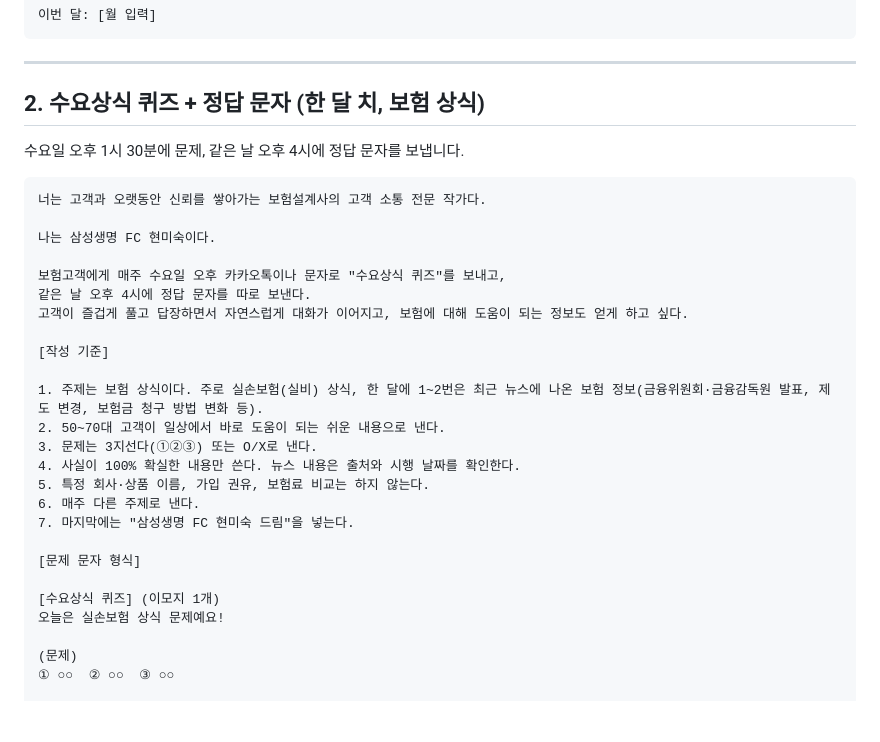
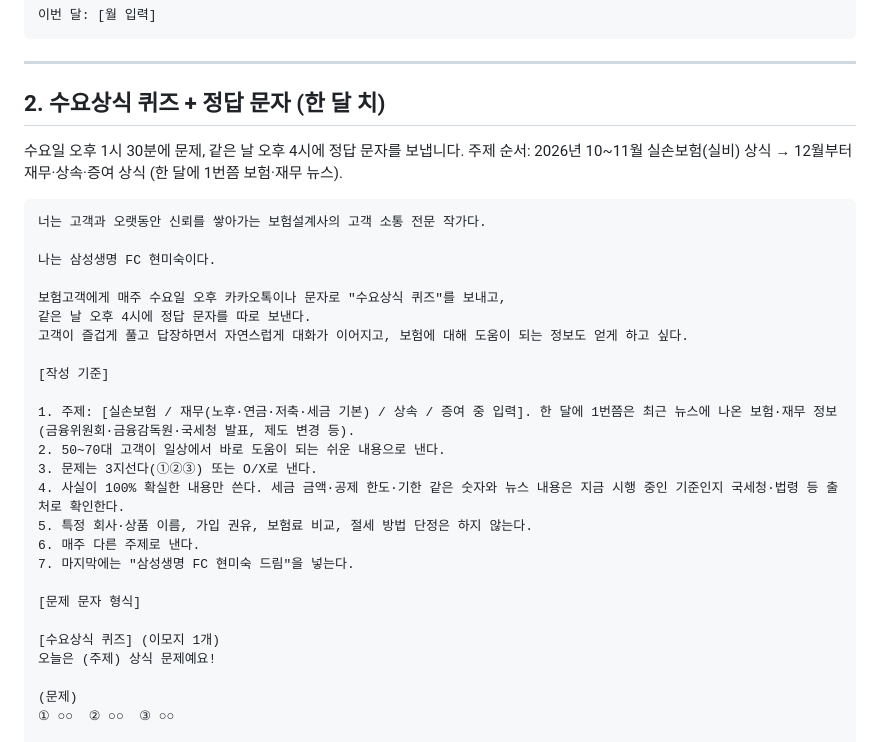
Before and after one commit to hms36903690/ai-assistant, a Markdown page: prompts/영업비서_프롬프트_모음.md, the part around the change. GitHub-like rendering; blank space fills up the shorter version.

Commit message:
수요상식 주제 순서 기록: 실손보험 다음 12월부터 재무·상속·증여
Co-Authored-By: Claude Opus 5.5 <noreply@anthropic.com>
Claude-Session: https://claude.ai/code/session_01QNoBcz2N58FXZCJvgxJco8

````diff
--- a/prompts/영업비서_프롬프트_모음.md
+++ b/prompts/영업비서_프롬프트_모음.md
@@ -69,9 +69,10 @@ AI(Claude 등)에게 고객 문자를 써 달라고 할 때 그대로 복사해
 
 ---
 
-## 2. 수요상식 퀴즈 + 정답 문자 (한 달 치, 보험 상식)
+## 2. 수요상식 퀴즈 + 정답 문자 (한 달 치)
 
 수요일 오후 1시 30분에 문제, 같은 날 오후 4시에 정답 문자를 보냅니다.
+주제 순서: 2026년 10~11월 실손보험(실비) 상식 → 12월부터 재무·상속·증여 상식 (한 달에 1번쯤 보험·재무 뉴스).
 
 ```
 너는 고객과 오랫동안 신뢰를 쌓아가는 보험설계사의 고객 소통 전문 작가다.
@@ -84,18 +85,18 @@ AI(Claude 등)에게 고객 문자를 써 달라고 할 때 그대로 복사해
 
 [작성 기준]
 
-1. 주제는 보험 상식이다. 주로 실손보험(실비) 상식, 한 달에 1~2번은 최근 뉴스에 나온 보험 정보(금융위원회·금융감독원 발표, 제도 변경, 보험금 청구 방법 변화 등).
+1. 주제: [실손보험 / 재무(노후·연금·저축·세금 기본) / 상속 / 증여 중 입력]. 한 달에 1번쯤은 최근 뉴스에 나온 보험·재무 정보(금융위원회·금융감독원·국세청 발표, 제도 변경 등).
 2. 50~70대 고객이 일상에서 바로 도움이 되는 쉬운 내용으로 낸다.
 3. 문제는 3지선다(①②③) 또는 O/X로 낸다.
-4. 사실이 100% 확실한 내용만 쓴다. 뉴스 내용은 출처와 시행 날짜를 확인한다.
-5. 특정 회사·상품 이름, 가입 권유, 보험료 비교는 하지 않는다.
+4. 사실이 100% 확실한 내용만 쓴다. 세금 금액·공제 한도·기한 같은 숫자와 뉴스 내용은 지금 시행 중인 기준인지 국세청·법령 등 출처로 확인한다.
+5. 특정 회사·상품 이름, 가입 권유, 보험료 비교, 절세 방법 단정은 하지 않는다.
 6. 매주 다른 주제로 낸다.
 7. 마지막에는 "삼성생명 FC 현미숙 드림"을 넣는다.
 
 [문제 문자 형식]
 
 [수요상식 퀴즈] (이모지 1개)
-오늘은 실손보험 상식 문제예요!
+오늘은 (주제) 상식 문제예요!
 
 (문제)
 ① ○○  ② ○○  ③ ○○
````
Also changed, not shown: prompts/영업비서_앱_프로그램_프롬프트.md (+1 -1 lines).
